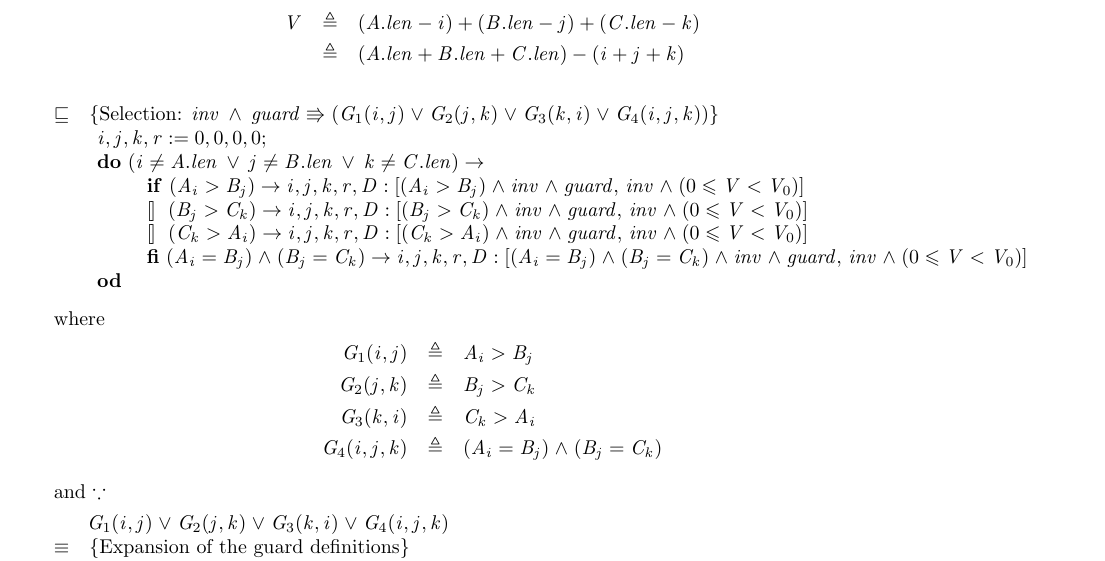
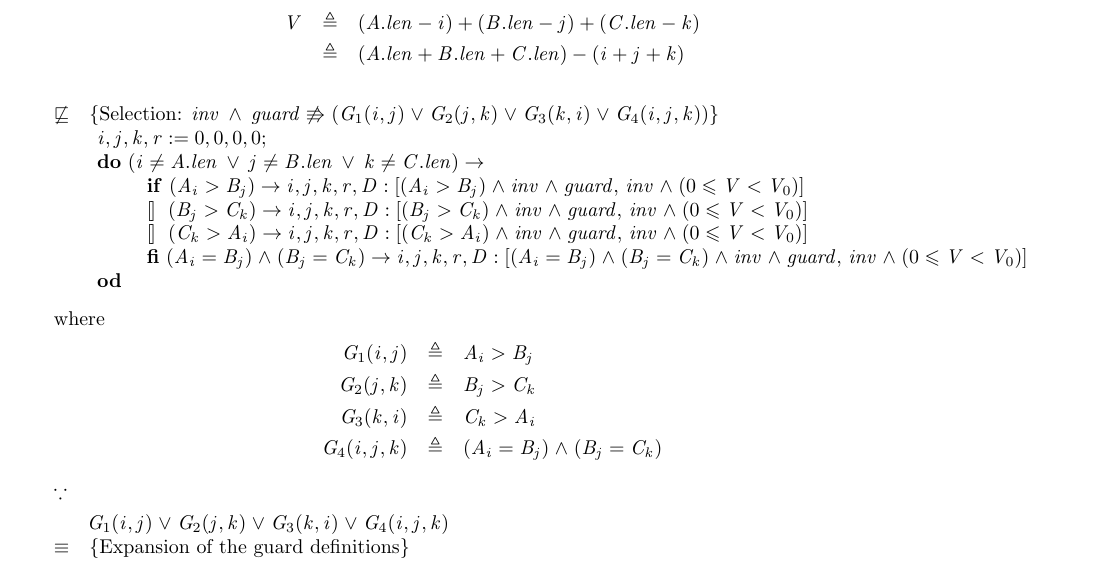
Before and after one commit to MaxwellBo/CSSE3100_Assignments, a LaTeX problem sheet (Assignment_2_Solutions.tex): part of page 2 of 3, cut so that both start at the same text. Compiled offline with pdfLaTeX.

Commit message:
Flip the refinement

```diff
--- a/Assignment_2_Solutions.tex
+++ b/Assignment_2_Solutions.tex
@@ -122,7 +122,7 @@ V & \triangleq & (A.len - i) + (B.len - j) + (C.len - k)\\
 
 
 \DERIVE
-\hint{\refsto} {Selection: $inv\, \land\, guard \entails (G_1(i, j) \lor G_2(j, k) \lor G_3(k, i) \lor G_4(i, j, k))$}
+\hint{\doesntrefsto} {Selection: $inv\, \land\, guard \not\entails (G_1(i, j) \lor G_2(j, k) \lor G_3(k, i) \lor G_4(i, j, k))$}
 \form{
 \begin{array}{l}
 \ASSIGNMENT;\\
@@ -146,7 +146,7 @@ G_3(k, i) & \triangleq & C_k > A_i\\
 G_4(i, j, k) & \triangleq & (A_i = B_j) \land (B_j = C_k)\\
 \end{eqnarray*}
 
-and $\because$
+$\because$
 
 \DERIVE
 \form{G_1(i, j) \lor G_2(j, k) \lor G_3(k, i) \lor G_4(i, j, k)}
```
Also changed, not shown: Assignment_2_Solutions.pdf.
